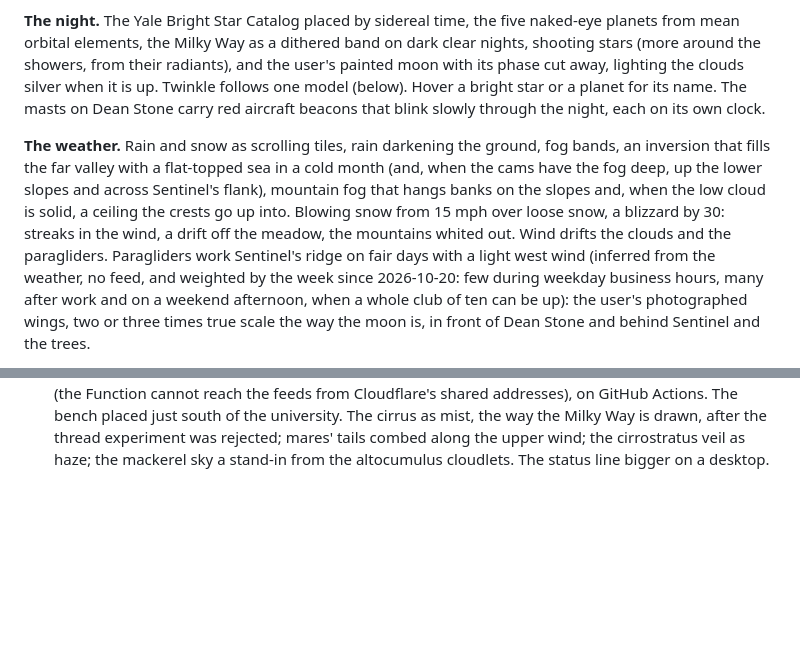
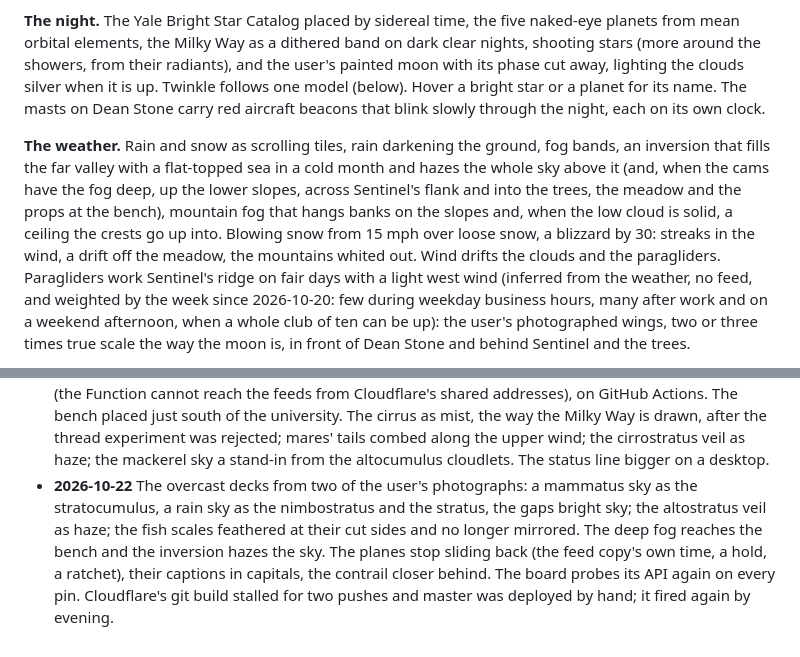
Before and after one commit to foodbark/liminal_bench, a Markdown page: README.md, 2 parts joined by grey strips. GitHub-like rendering; blank space fills up the shorter version.

```diff
--- a/README.md
+++ b/README.md
@@ -52,5 +52,5 @@ node tools/screenshot.mjs out.png "<js run on the page first>"
 
 **The night.** The Yale Bright Star Catalog placed by sidereal time, the five naked-eye planets from mean orbital elements, the Milky Way as a dithered band on dark clear nights, shooting stars (more around the showers, from their radiants), and the user's painted moon with its phase cut away, lighting the clouds silver when it is up. Twinkle follows one model (below). Hover a bright star or a planet for its name. The masts on Dean Stone carry red aircraft beacons that blink slowly through the night, each on its own clock.
 
-**The weather.** Rain and snow as scrolling tiles, rain darkening the ground, fog bands, an inversion that fills the far valley with a flat-topped sea in a cold month (and, when the cams have the fog deep, up the lower slopes and across Sentinel's flank), mountain fog that hangs banks on the slopes and, when the low cloud is solid, a ceiling the crests go up into. Blowing snow from 15 mph over loose snow, a blizzard by 30: streaks in the wind, a drift off the meadow, the mountains whited out. Wind drifts the clouds and the paragliders. Paragliders work Sentinel's ridge on fair days with a light west wind (inferred from the weather, no feed, and weighted by the week since 2026-10-20: few during weekday business hours, many after work and on a weekend afternoon, when a whole club of ten can be up): the user's photographed wings, two or three times true scale the way the moon is, in front of Dean Stone and behind Sentinel and the trees.
+**The weather.** Rain and snow as scrolling tiles, rain darkening the ground, fog bands, an inversion that fills the far valley with a flat-topped sea in a cold month and hazes the whole sky above it (and, when the cams have the fog deep, up the lower slopes, across Sentinel's flank and into the trees, the meadow and the props at the bench), mountain fog that hangs banks on the slopes and, when the low cloud is solid, a ceiling the crests go up into. Blowing snow from 15 mph over loose snow, a blizzard by 30: streaks in the wind, a drift off the meadow, the mountains whited out. Wind drifts the clouds and the paragliders. Paragliders work Sentinel's ridge on fair days with a light west wind (inferred from the weather, no feed, and weighted by the week since 2026-10-20: few during weekday business hours, many after work and on a weekend afternoon, when a whole club of ten can be up): the user's photographed wings, two or three times true scale the way the moon is, in front of Dean Stone and behind Sentinel and the trees.
 
@@ -211,3 +211,4 @@ Forecast data says how cloudy it is; a camera says where the clouds are. The fir
 - **2026-10-20** The `clouds` branch, merged to master at the end of the day: mass plus bumps. The lobe library became a bump library, each bump cut along its shadow seams and nothing else, and the sharp corners on the cumulus went with the straight creases. The altocumulus field from the user's photo, laid out by the photo's own rows and thinned by the feed. The cumulonimbus recut with its anvil (the clip per side, the pole filled from the cloud beside it, the tower over Dean Stone with the base behind the crest and the anvil off the frame, most of its gray kept outside a storm), and the stratocumulus waits on a photograph. The paragliders follow the week: few in weekday business hours, a club of up to ten on a weekend afternoon. The cirrus from `cirrus_02`, keyed to a density per cell and shown by the feed's high cover; the debug cover slider scales the cover bands instead of only darkening the scene.
 - **2026-10-15** The first snow melts off: the latch fades and lets go when the summit model goes bare, instead of holding a white rim until August. The webcams read for fog: a flat frame on a cold morning is the inversion, deep enough to climb the slopes when the South Hills cam is in it too.
 - **2026-10-21** The planes: live aircraft from the community ADS-B feeds, specks and straight contrails by day (the far end of a long trail where the grid's bow was), strobes and beacons by night, a landing light for one heading our way, the far traffic cut at 7 degrees and by airframe size and capped at three, the low traffic drawn at its depth with a flat bar standing in for the photos; the feed kept alive by a pusher (the Function cannot reach the feeds from Cloudflare's shared addresses), on GitHub Actions. The bench placed just south of the university. The cirrus as mist, the way the Milky Way is drawn, after the thread experiment was rejected; mares' tails combed along the upper wind; the cirrostratus veil as haze; the mackerel sky a stand-in from the altocumulus cloudlets. The status line bigger on a desktop.
+- **2026-10-22** The overcast decks from two of the user's photographs: a mammatus sky as the stratocumulus, a rain sky as the nimbostratus and the stratus, the gaps bright sky; the altostratus veil as haze; the fish scales feathered at their cut sides and no longer mirrored. The deep fog reaches the bench and the inversion hazes the sky. The planes stop sliding back (the feed copy's own time, a hold, a ratchet), their captions in capitals, the contrail closer behind. The board probes its API again on every pin. Cloudflare's git build stalled for two pushes and master was deployed by hand; it fired again by evening.
```
Also changed, not shown: other parts of README.md (+1 -1 lines), CLAUDE.md (+3 -3 lines), docs/deploy.md (+13 -0 lines).
